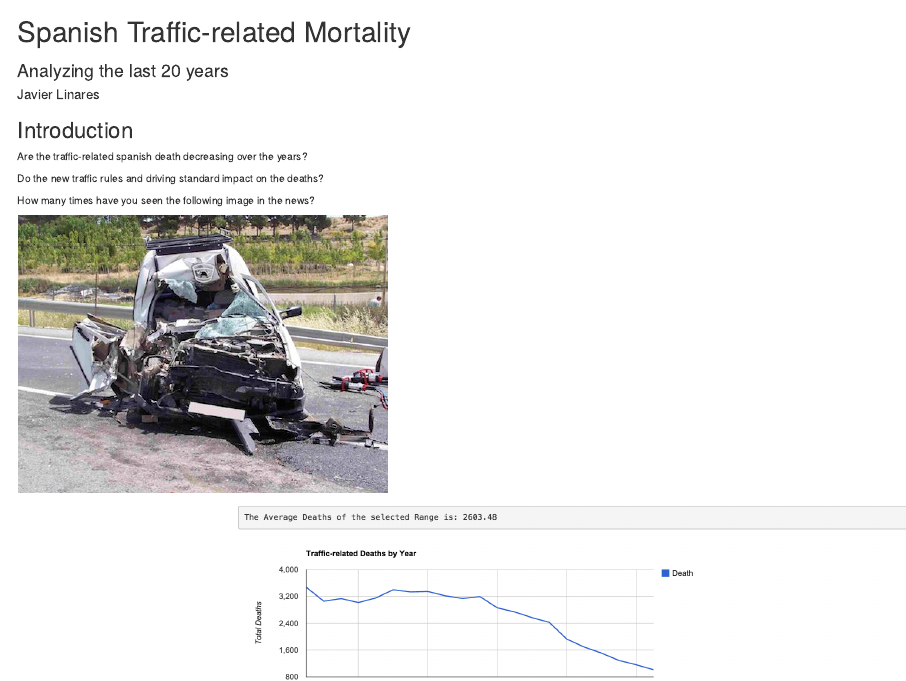
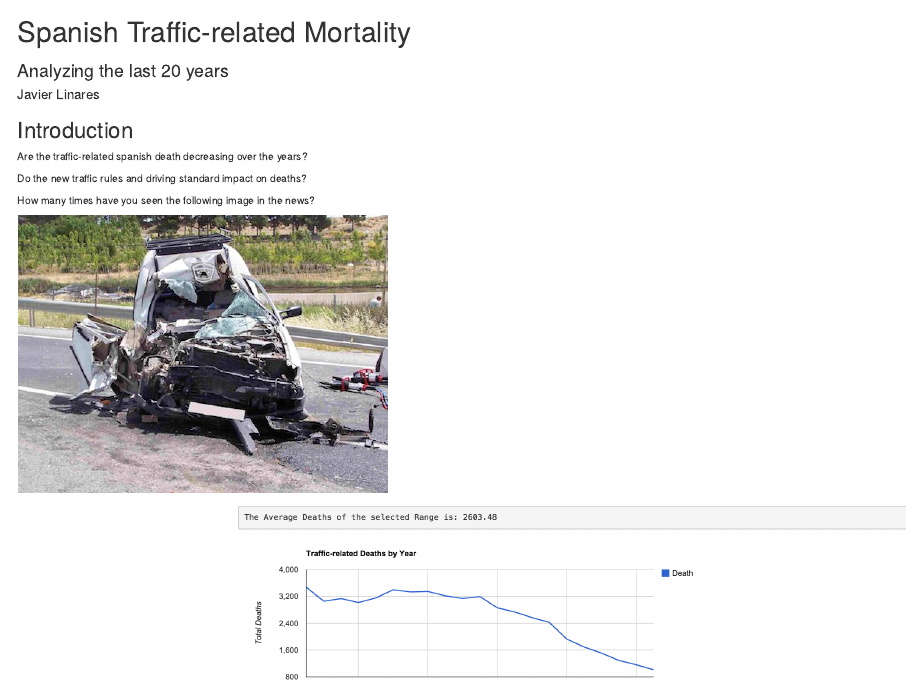
Before and after one commit to javilin/DevelopingDataProductsProjectSlides, an R Markdown document (index.Rmd): the page in a window 1100 px wide, from its top. Rendered offline with R 4.5, knitr and Pandoc, with nearby package versions.

Commit message:
publishing deck

```diff
--- a/index.Rmd
+++ b/index.Rmd
@@ -13,7 +13,7 @@ knit        : slidify::knit2slides
 ## Introduction
 Are the traffic-related spanish death decreasing over the years?
 
-Do the new traffic rules and driving standard impact on the deaths?
+Do the new traffic rules and driving standard impact on deaths?
 
 How many times have you seen the following image in the news?
 
```
